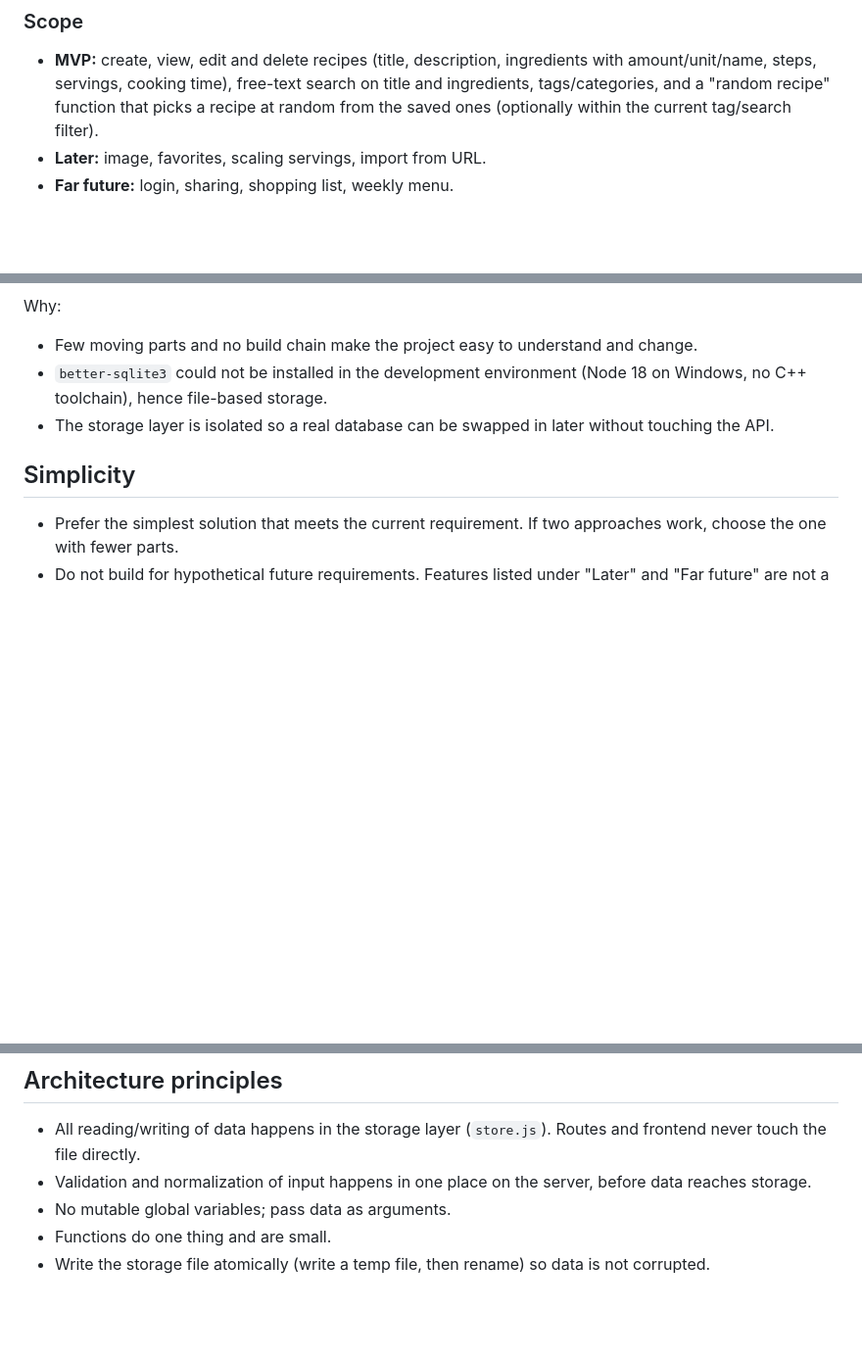
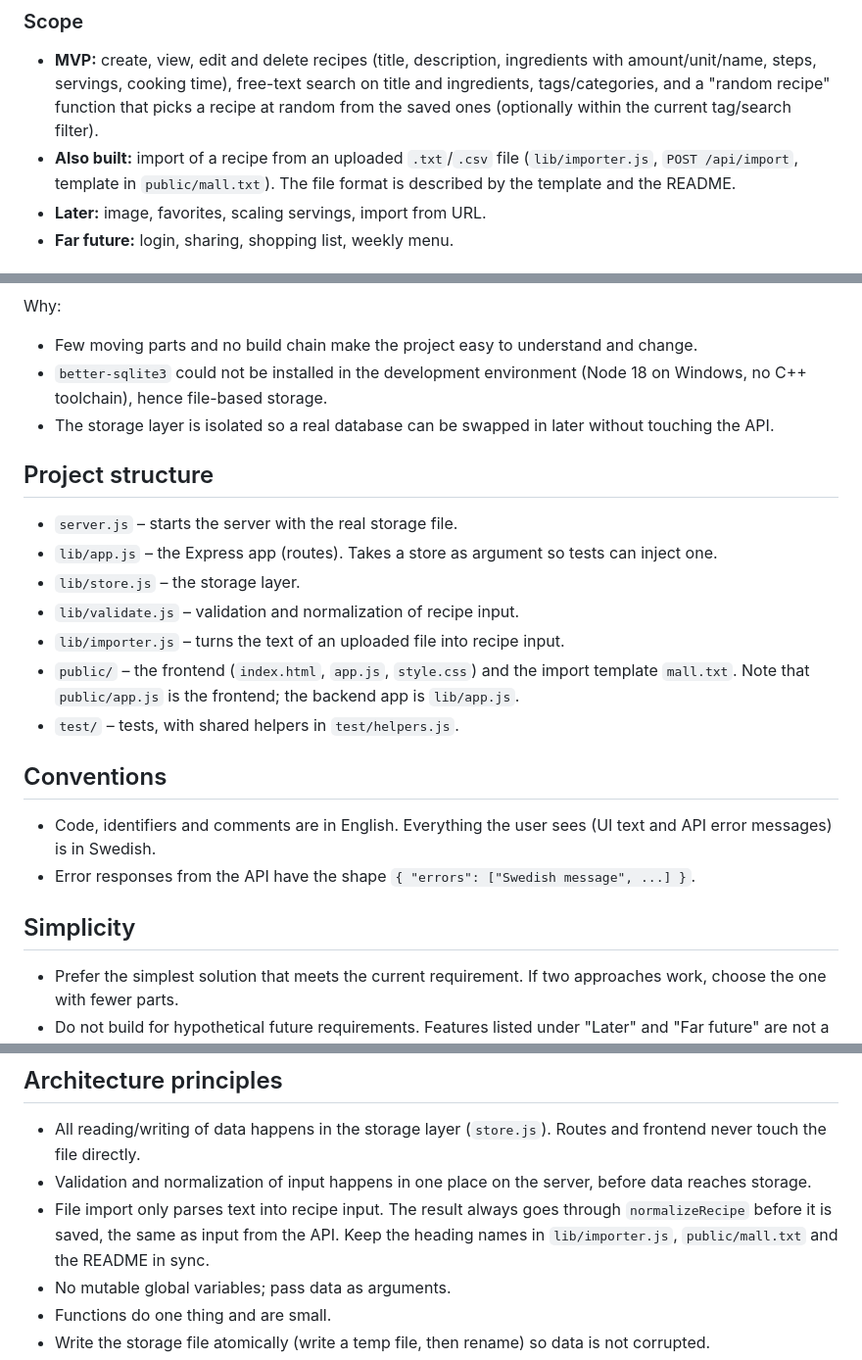
Before and after one commit to oakflower/mina-recept, a Markdown page: CLAUDE.md, 3 parts joined by grey strips. Shown at 98% size. Rendered like a GitHub page; blank space fills up the shorter version.

Commit message:
Document import, structure and conventions; add code analysis
Co-Authored-By: Claude Sonnet 5.5 <noreply@anthropic.com>

```diff
--- a/CLAUDE.md
+++ b/CLAUDE.md
@@ -7,6 +7,7 @@ The first version is for a single user, with no login. Users and sharing may com
 
 ### Scope
 - **MVP:** create, view, edit and delete recipes (title, description, ingredients with amount/unit/name, steps, servings, cooking time), free-text search on title and ingredients, tags/categories, and a "random recipe" function that picks a recipe at random from the saved ones (optionally within the current tag/search filter).
+- **Also built:** import of a recipe from an uploaded `.txt`/`.csv` file (`lib/importer.js`, `POST /api/import`, template in `public/mall.txt`). The file format is described by the template and the README.
 - **Later:** image, favorites, scaling servings, import from URL.
 - **Far future:** login, sharing, shopping list, weekly menu.
 
@@ -22,6 +23,19 @@ Why:
 - `better-sqlite3` could not be installed in the development environment (Node 18 on Windows, no C++ toolchain), hence file-based storage.
 - The storage layer is isolated so a real database can be swapped in later without touching the API.
 
+## Project structure
+- `server.js` – starts the server with the real storage file.
+- `lib/app.js` – the Express app (routes). Takes a store as argument so tests can inject one.
+- `lib/store.js` – the storage layer.
+- `lib/validate.js` – validation and normalization of recipe input.
+- `lib/importer.js` – turns the text of an uploaded file into recipe input.
+- `public/` – the frontend (`index.html`, `app.js`, `style.css`) and the import template `mall.txt`. Note that `public/app.js` is the frontend; the backend app is `lib/app.js`.
+- `test/` – tests, with shared helpers in `test/helpers.js`.
+
+## Conventions
+- Code, identifiers and comments are in English. Everything the user sees (UI text and API error messages) is in Swedish.
+- Error responses from the API have the shape `{ "errors": ["Swedish message", ...] }`.
+
 ## Simplicity
 - Prefer the simplest solution that meets the current requirement. If two approaches work, choose the one with fewer parts.
 - Do not build for hypothetical future requirements. Features listed under "Later" and "Far future" are not a reason to add abstractions, configuration options or extension points now; build them when they are actually requested.
@@ -31,6 +45,7 @@ Why:
 ## Architecture principles
 - All reading/writing of data happens in the storage layer (`store.js`). Routes and frontend never touch the file directly.
 - Validation and normalization of input happens in one place on the server, before data reaches storage.
+- File import only parses text into recipe input. The result always goes through `normalizeRecipe` before it is saved, the same as input from the API. Keep the heading names in `lib/importer.js`, `public/mall.txt` and the README in sync.
 - No mutable global variables; pass data as arguments.
 - Functions do one thing and are small.
 - Write the storage file atomically (write a temp file, then rename) so data is not corrupted.
```
Also changed, not shown: analys.md (added, +45 -0 lines).
